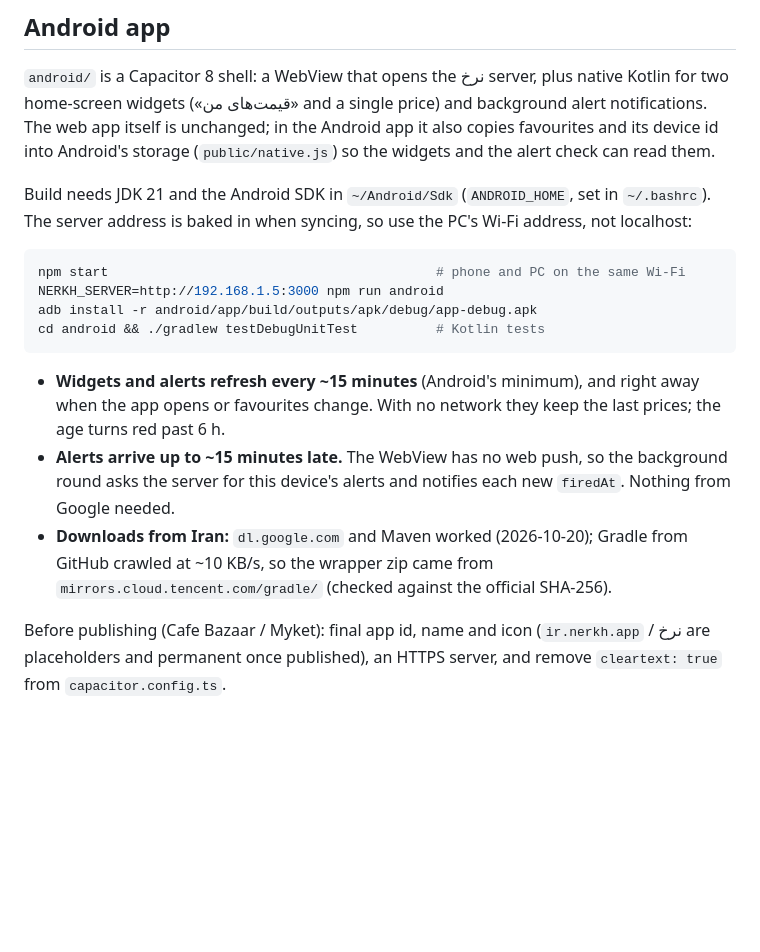
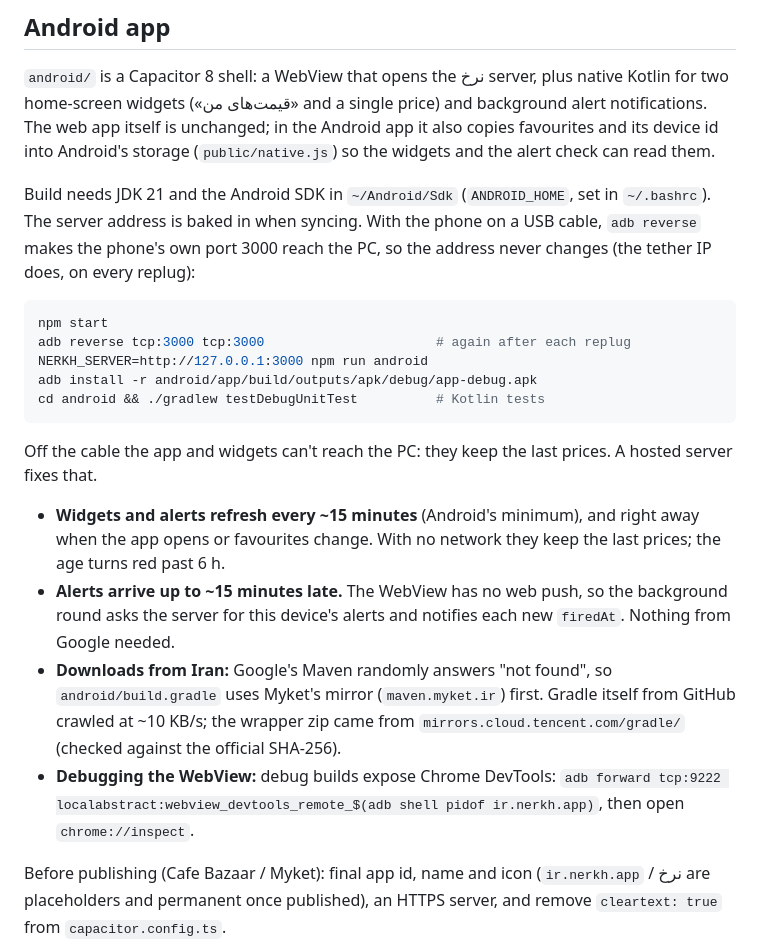
Before and after one commit to CRYSTAL6985/rates-app, a Markdown page: README.md, the part around the change. Rendered like a GitHub page; blank space fills up the shorter version.

Commit message:
docs: android build over adb reverse and the myket mirror

````diff
--- a/README.md
+++ b/README.md
@@ -84,22 +84,28 @@ The web app itself is unchanged; in the Android app it also copies favourites an
 into Android's storage (`public/native.js`) so the widgets and the alert check can read them.
 
 Build needs JDK 21 and the Android SDK in `~/Android/Sdk` (`ANDROID_HOME`, set in `~/.bashrc`).
-The server address is baked in when syncing, so use the PC's Wi-Fi address, not localhost:
+The server address is baked in when syncing. With the phone on a USB cable, `adb reverse` makes
+the phone's own port 3000 reach the PC, so the address never changes (the tether IP does, on every replug):
 
 ```bash
-npm start                                          # phone and PC on the same Wi-Fi
-NERKH_SERVER=http://192.168.1.5:3000 npm run android
+npm start
+adb reverse tcp:3000 tcp:3000                      # again after each replug
+NERKH_SERVER=http://127.0.0.1:3000 npm run android
 adb install -r android/app/build/outputs/apk/debug/app-debug.apk
 cd android && ./gradlew testDebugUnitTest          # Kotlin tests
 ```
+
+Off the cable the app and widgets can't reach the PC: they keep the last prices. A hosted server fixes that.
 
 - **Widgets and alerts refresh every ~15 minutes** (Android's minimum), and right away when the app
   opens or favourites change. With no network they keep the last prices; the age turns red past 6 h.
 - **Alerts arrive up to ~15 minutes late.** The WebView has no web push, so the background round asks
   the server for this device's alerts and notifies each new `firedAt`. Nothing from Google needed.
-- **Downloads from Iran:** `dl.google.com` and Maven worked (2026-10-20); Gradle from GitHub crawled at
-  ~10 KB/s, so the wrapper zip came from `mirrors.cloud.tencent.com/gradle/` (checked against the
-  official SHA-256).
+- **Downloads from Iran:** Google's Maven randomly answers "not found", so `android/build.gradle` uses
+  Myket's mirror (`maven.myket.ir`) first. Gradle itself from GitHub crawled at ~10 KB/s; the wrapper
+  zip came from `mirrors.cloud.tencent.com/gradle/` (checked against the official SHA-256).
+- **Debugging the WebView:** debug builds expose Chrome DevTools: `adb forward tcp:9222
+  localabstract:webview_devtools_remote_$(adb shell pidof ir.nerkh.app)`, then open `chrome://inspect`.
 
 Before publishing (Cafe Bazaar / Myket): final app id, name and icon (`ir.nerkh.app` / نرخ are
 placeholders and permanent once published), an HTTPS server, and remove `cleartext: true` from
````
